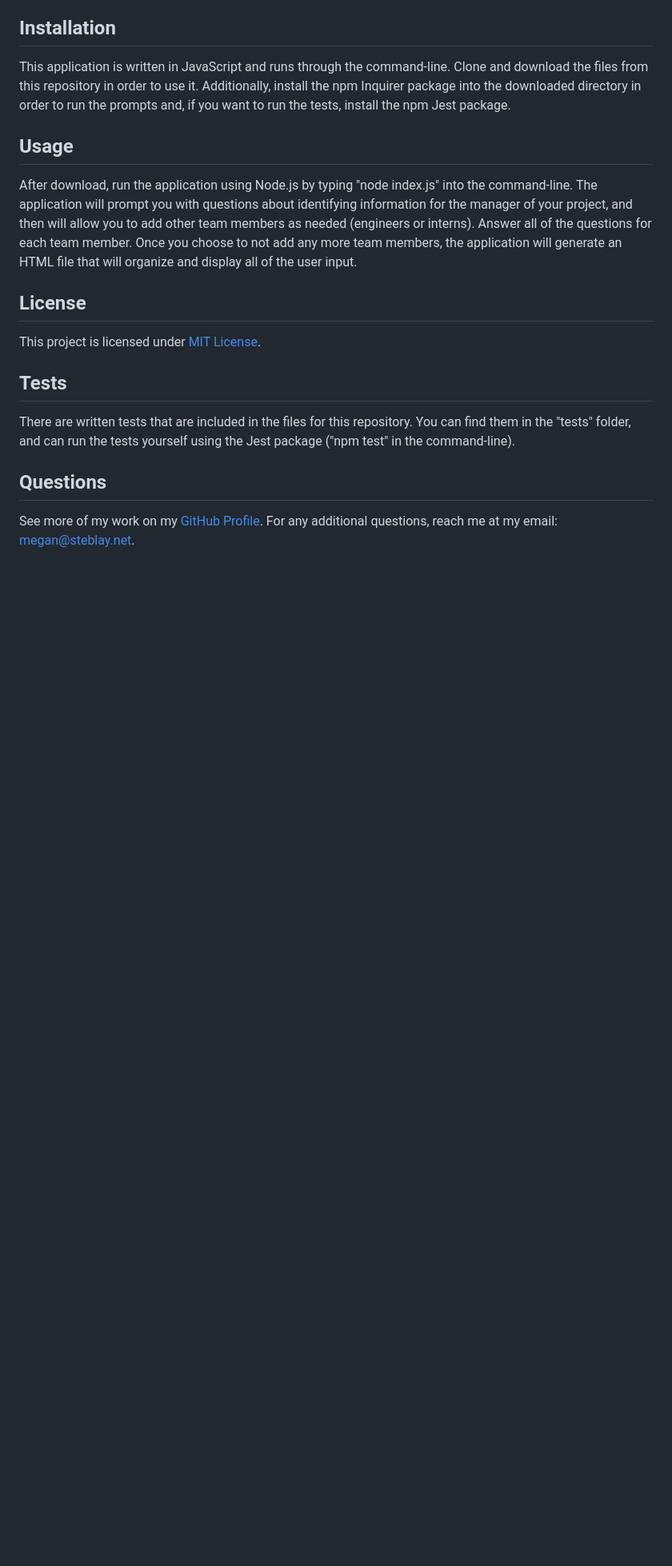
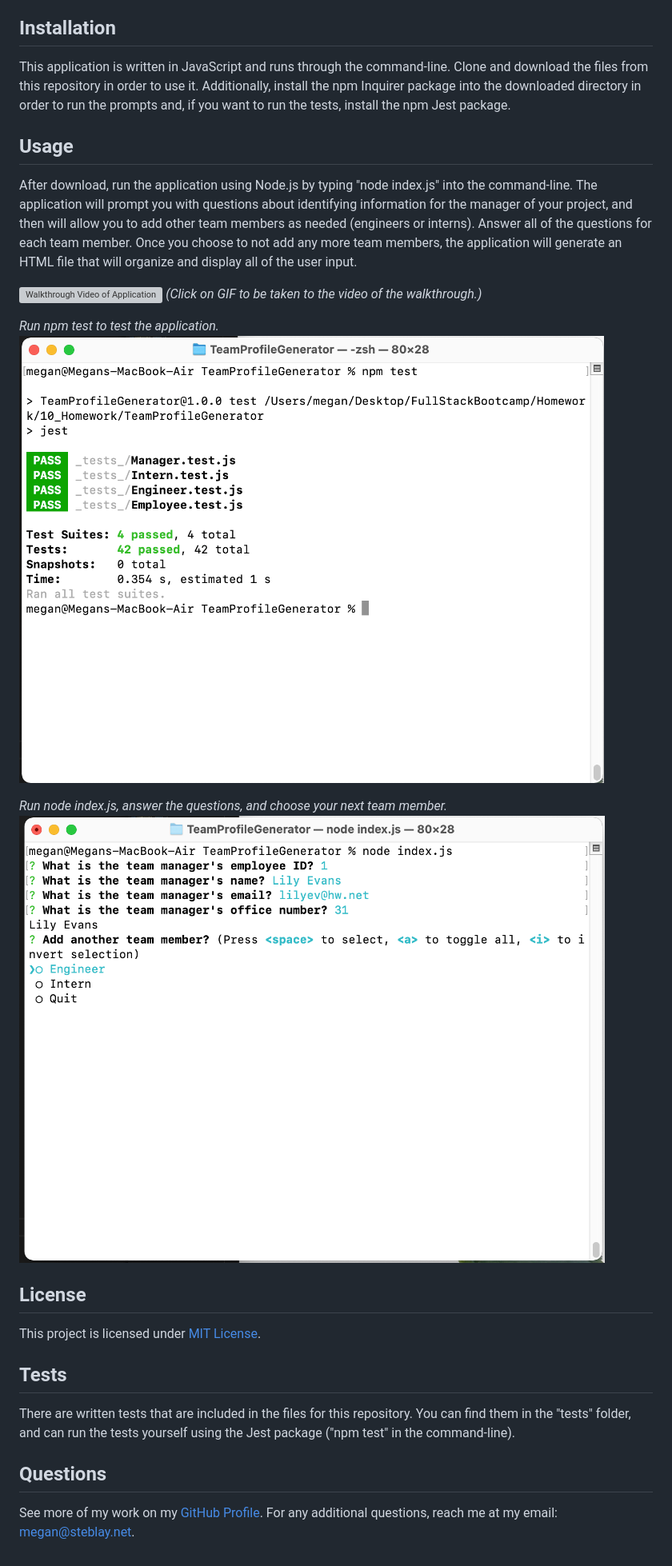
Before and after one commit to msteblu/TeamProfileGenerator, a Markdown page: README.md, the part around the change. Shown: that part at 80% size. Drawn GitHub-style; pictures changed too: assets/prompt.png (added), assets/test.png (added); blank space fills up the shorter version; grey boxes are pictures that could not be loaded.

Commit message:
Adding links and screenshots while updating README

```diff
--- a/README.md
+++ b/README.md
@@ -24,6 +24,15 @@ This application is written in JavaScript and runs through the command-line. Clo
 
 After download, run the application using Node.js by typing "node index.js" into the command-line. The application will prompt you with questions about identifying information for the manager of your project, and then will allow you to add other team members as needed (engineers or interns). Answer all of the questions for each team member. Once you choose to not add any more team members, the application will generate an HTML file that will organize and display all of the user input.
 
+[![Walkthrough Video of Application](assets/TeamProf.gif)](https://www.awesomescreenshot.com/video/4226183?key=7d178092220e1e06689141c425555245)
+*(Click on GIF to be taken to the video of the walkthrough.)*
+
+*Run npm test to test the application.*
+![Screenshot of Tests](assets/test.png)
+
+*Run node index.js, answer the questions, and choose your next team member.*
+![Screenshot of User Input](assets/prompt.png)
+
 ## License
 
 This project is licensed under [MIT License](https://opensource.org/licenses/MIT).
```
Also changed, not shown: 1 other file.
